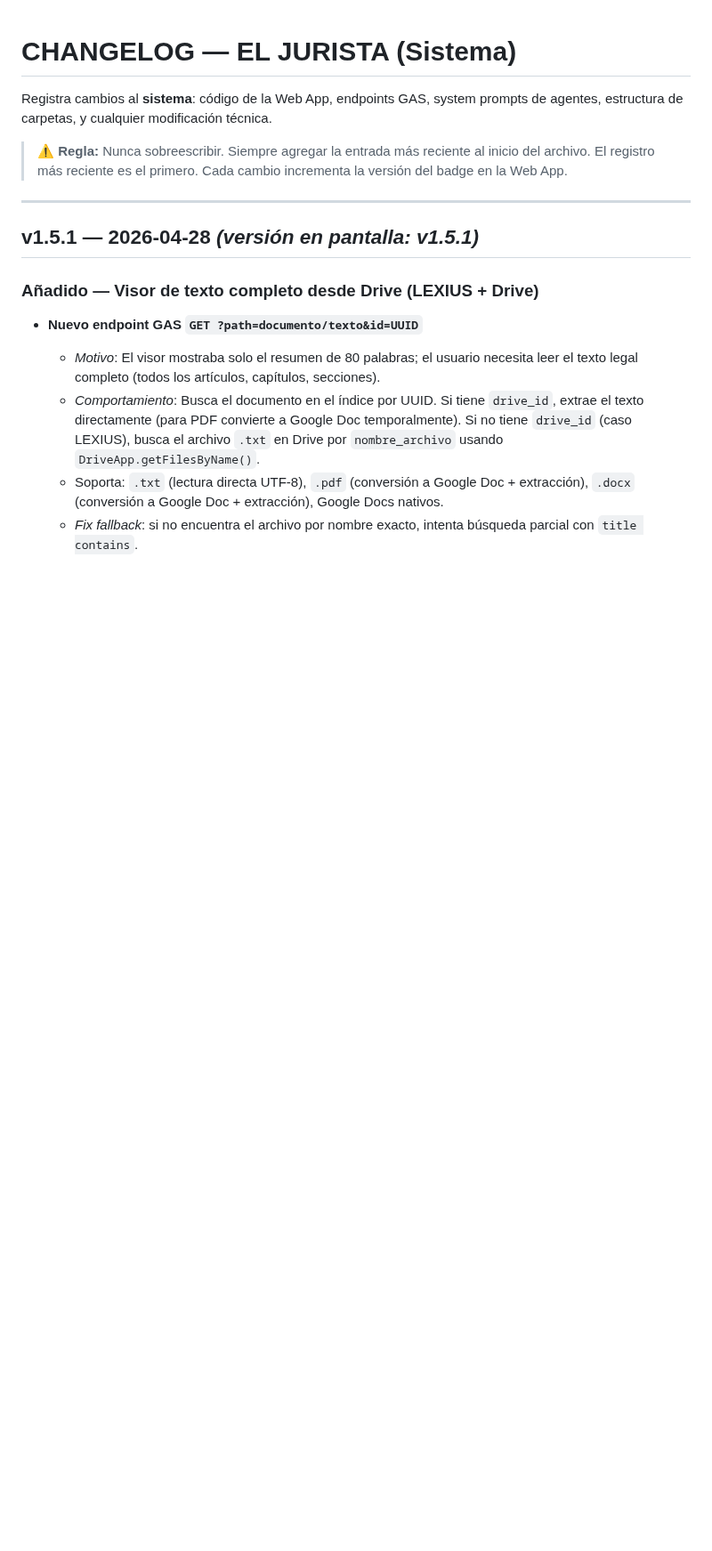
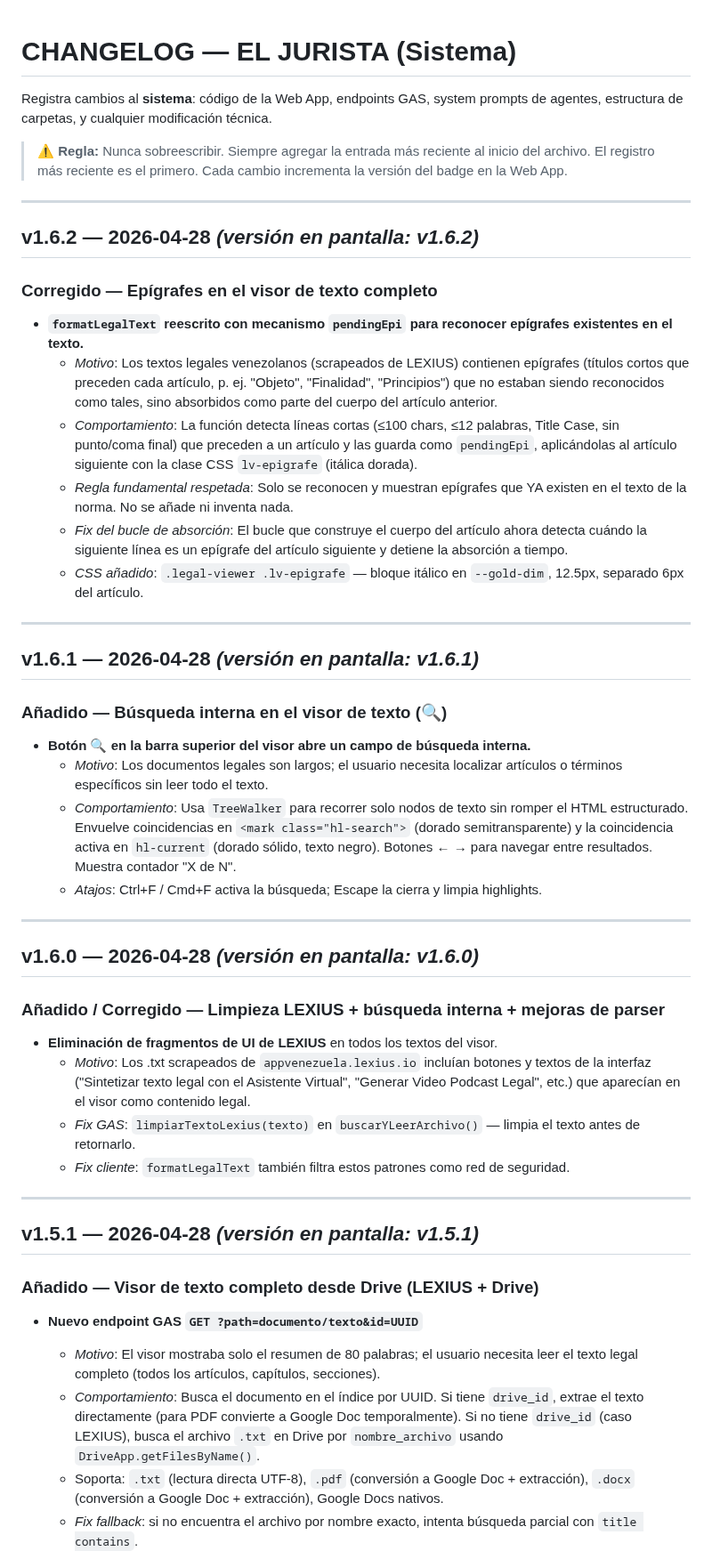
Before and after one commit to ItoVzla/EL-JURISTA, a Markdown page: CHANGELOG.md, the part around the change. Shown at 89% size. Rendered like a GitHub page; blank space fills up the shorter version.

Commit message:
v1.6.2: changelog actualizado

```diff
--- a/CHANGELOG.md
+++ b/CHANGELOG.md
@@ -3,6 +3,41 @@
 Registra cambios al **sistema**: código de la Web App, endpoints GAS, system prompts de agentes, estructura de carpetas, y cualquier modificación técnica.
 
 > ⚠️ **Regla:** Nunca sobreescribir. Siempre agregar la entrada más reciente al inicio del archivo. El registro más reciente es el primero. Cada cambio incrementa la versión del badge en la Web App.
+
+---
+
+## v1.6.2 — 2026-04-28 *(versión en pantalla: v1.6.2)*
+
+### Corregido — Epígrafes en el visor de texto completo
+
+- **`formatLegalText` reescrito con mecanismo `pendingEpi` para reconocer epígrafes existentes en el texto.**
+  - *Motivo*: Los textos legales venezolanos (scrapeados de LEXIUS) contienen epígrafes (títulos cortos que preceden cada artículo, p. ej. "Objeto", "Finalidad", "Principios") que no estaban siendo reconocidos como tales, sino absorbidos como parte del cuerpo del artículo anterior.
+  - *Comportamiento*: La función detecta líneas cortas (≤100 chars, ≤12 palabras, Title Case, sin punto/coma final) que preceden a un artículo y las guarda como `pendingEpi`, aplicándolas al artículo siguiente con la clase CSS `lv-epigrafe` (itálica dorada).
+  - *Regla fundamental respetada*: Solo se reconocen y muestran epígrafes que YA existen en el texto de la norma. No se añade ni inventa nada.
+  - *Fix del bucle de absorción*: El bucle que construye el cuerpo del artículo ahora detecta cuándo la siguiente línea es un epígrafe del artículo siguiente y detiene la absorción a tiempo.
+  - *CSS añadido*: `.legal-viewer .lv-epigrafe` — bloque itálico en `--gold-dim`, 12.5px, separado 6px del artículo.
+
+---
+
+## v1.6.1 — 2026-04-28 *(versión en pantalla: v1.6.1)*
+
+### Añadido — Búsqueda interna en el visor de texto (🔍)
+
+- **Botón 🔍 en la barra superior del visor abre un campo de búsqueda interna.**
+  - *Motivo*: Los documentos legales son largos; el usuario necesita localizar artículos o términos específicos sin leer todo el texto.
+  - *Comportamiento*: Usa `TreeWalker` para recorrer solo nodos de texto sin romper el HTML estructurado. Envuelve coincidencias en `<mark class="hl-search">` (dorado semitransparente) y la coincidencia activa en `hl-current` (dorado sólido, texto negro). Botones ← → para navegar entre resultados. Muestra contador "X de N".
+  - *Atajos*: Ctrl+F / Cmd+F activa la búsqueda; Escape la cierra y limpia highlights.
+
+---
+
+## v1.6.0 — 2026-04-28 *(versión en pantalla: v1.6.0)*
+
+### Añadido / Corregido — Limpieza LEXIUS + búsqueda interna + mejoras de parser
+
+- **Eliminación de fragmentos de UI de LEXIUS** en todos los textos del visor.
+  - *Motivo*: Los .txt scrapeados de `appvenezuela.lexius.io` incluían botones y textos de la interfaz ("Sintetizar texto legal con el Asistente Virtual", "Generar Video Podcast Legal", etc.) que aparecían en el visor como contenido legal.
+  - *Fix GAS*: `limpiarTextoLexius(texto)` en `buscarYLeerArchivo()` — limpia el texto antes de retornarlo.
+  - *Fix cliente*: `formatLegalText` también filtra estos patrones como red de seguridad.
 
 ---
 
```
